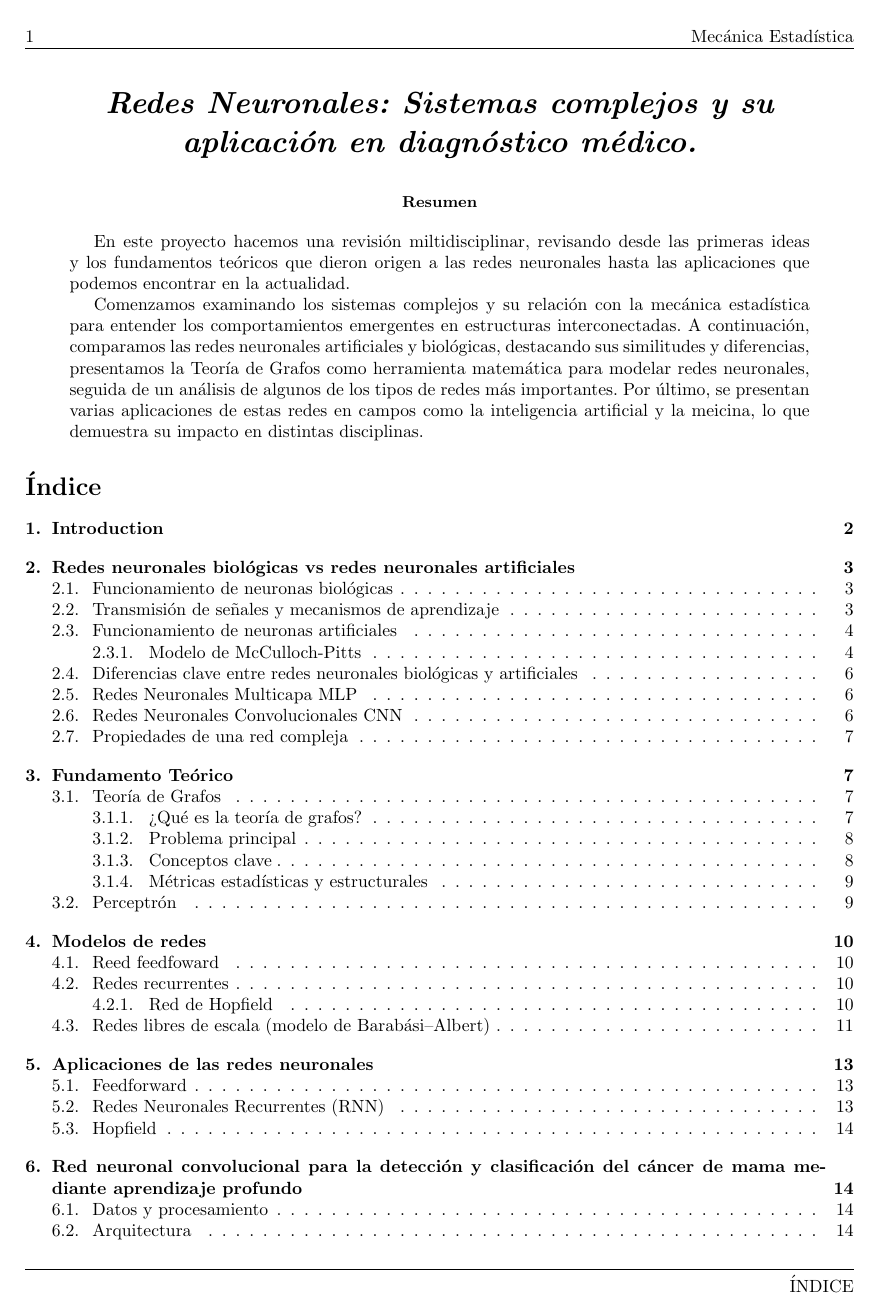
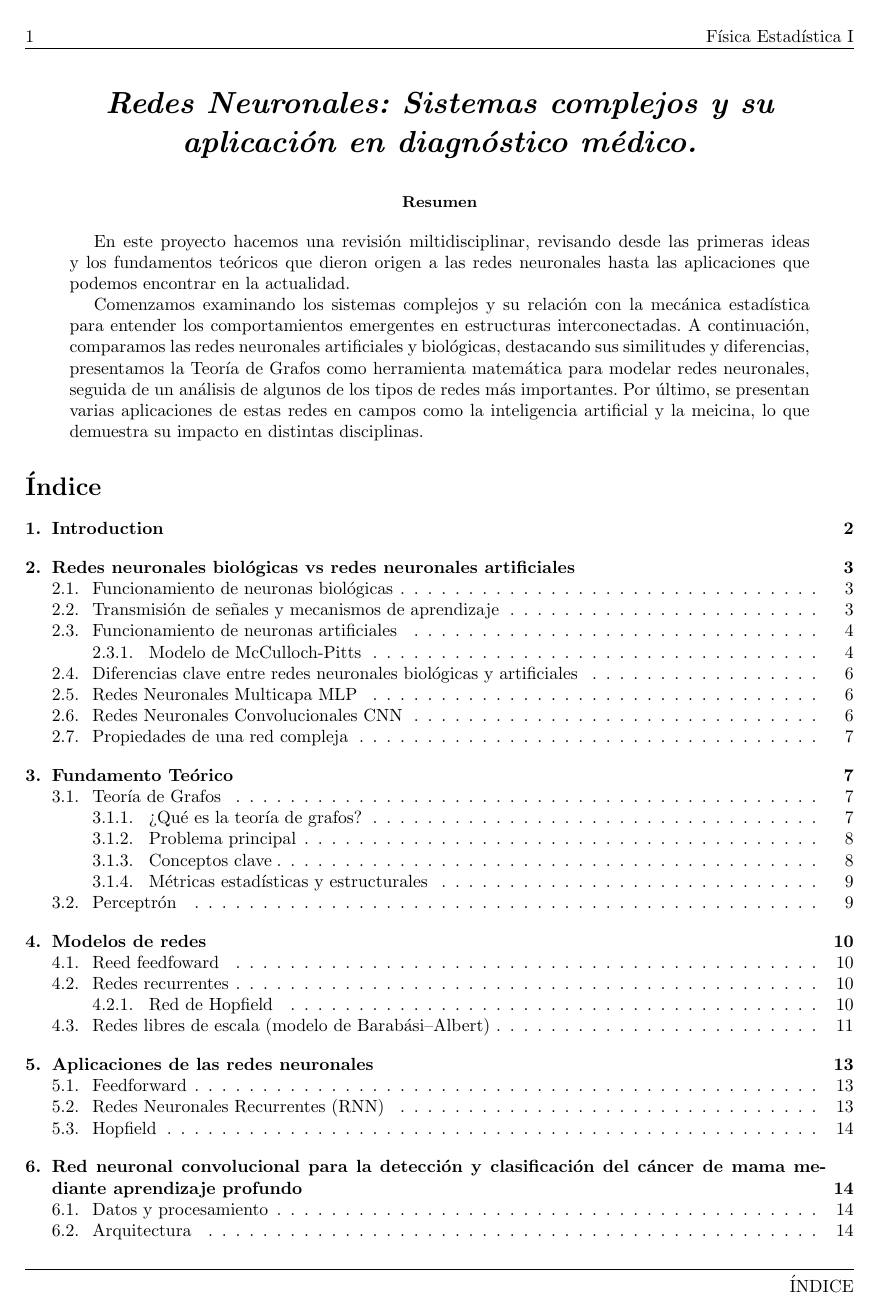
Before and after one commit to CarlosRHM/carrillo_project_2.0, a LaTeX paper (main.tex): page 1 of 16. Compiled offline with pdfLaTeX.

Commit message:
Update main.tex

```diff
--- a/main.tex
+++ b/main.tex
@@ -21,7 +21,7 @@
 %%%% ========== ENCABEZADOS Y PIES DE PÁGINA ========== %%%%
 \pagestyle{fancy}
 \fancyhf{}
-\fancyhead[R]{Mecánica Estadística}
+\fancyhead[R]{Física Estadística I}
 \fancyhead[L]{\thepage}
 \renewcommand{\headrulewidth}{0.08pt}
 \renewcommand{\footrulewidth}{0.08pt}
```
